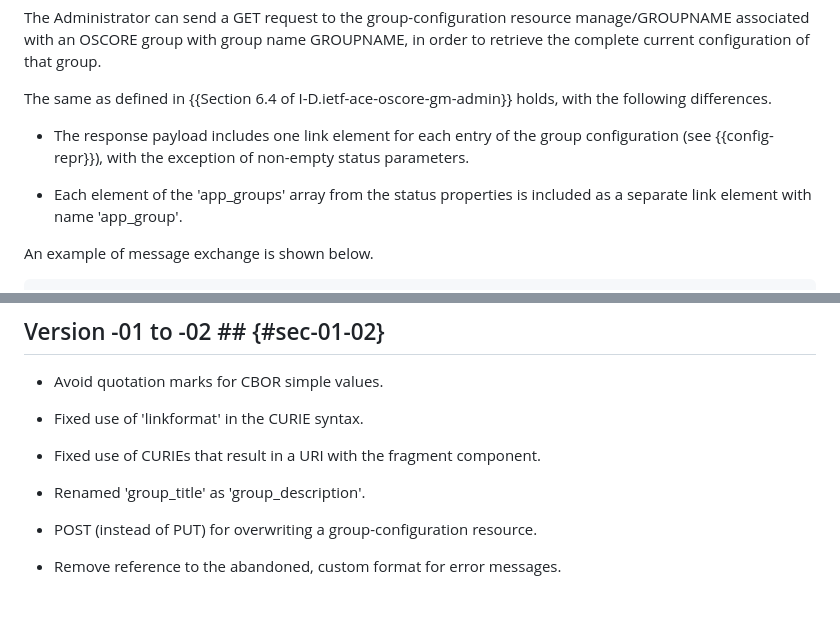
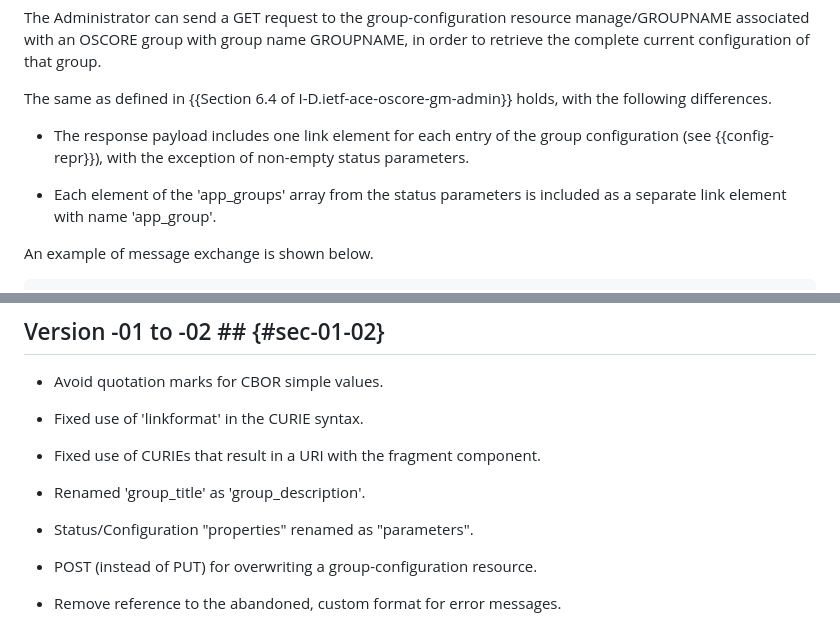
Before and after one commit to ace-wg/ace-oscore-gm-admin-coral, a Markdown page: draft-ietf-ace-oscore-gm-admin-coral.md, 2 parts joined by grey strips. GitHub-like rendering; blank space fills up the shorter version.

```diff
--- a/draft-ietf-ace-oscore-gm-admin-coral.md
+++ b/draft-ietf-ace-oscore-gm-admin-coral.md
@@ -411,7 +411,7 @@ The same as defined in {{Section 6.4 of I-D.ietf-ace-oscore-gm-admin}} holds, wi
 
 * The response payload includes one link element for each entry of the group configuration (see {{config-repr}}), with the exception of non-empty status parameters.
 
-* Each element of the 'app_groups' array from the status properties is included as a separate link element with name 'app_group'.
+* Each element of the 'app_groups' array from the status parameters is included as a separate link element with name 'app_group'.
 
 An example of message exchange is shown below.
 
@@ -754,6 +754,8 @@ The following shared item table is used for compressing values of the rt= target
 
 * Renamed 'group_title' as 'group_description'.
 
+* Status/Configuration "properties" renamed as "parameters".
+
 * POST (instead of PUT) for overwriting a group-configuration resource.
 
 * Remove reference to the abandoned, custom format for error messages.
```
Also changed, not shown: other parts of draft-ietf-ace-oscore-gm-admin-coral.md (+8 -8 lines).
